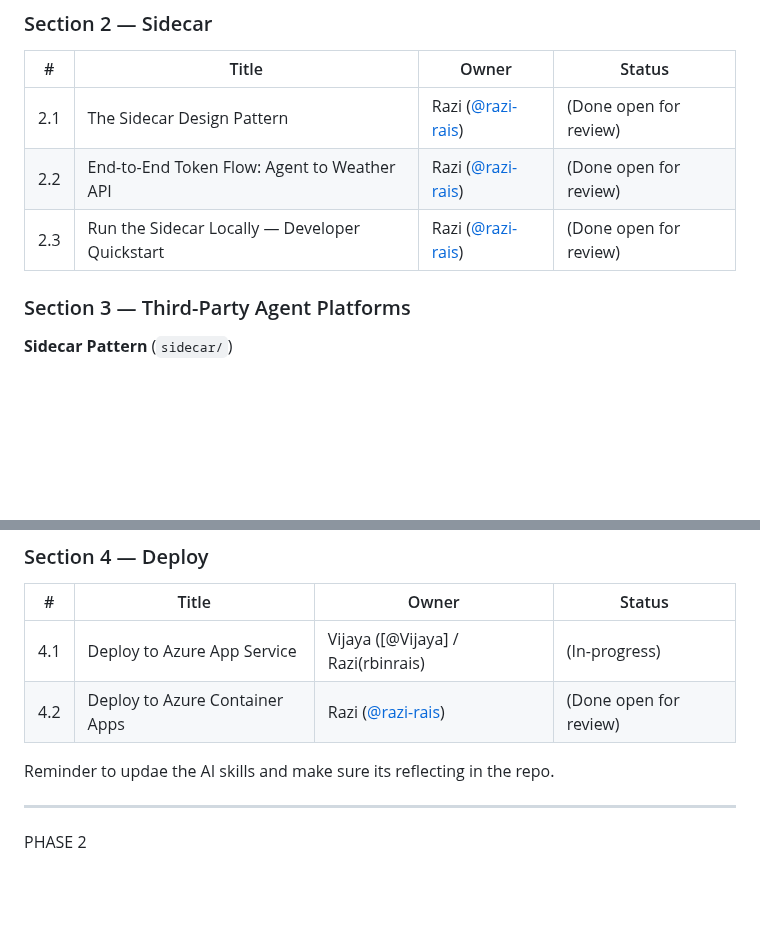
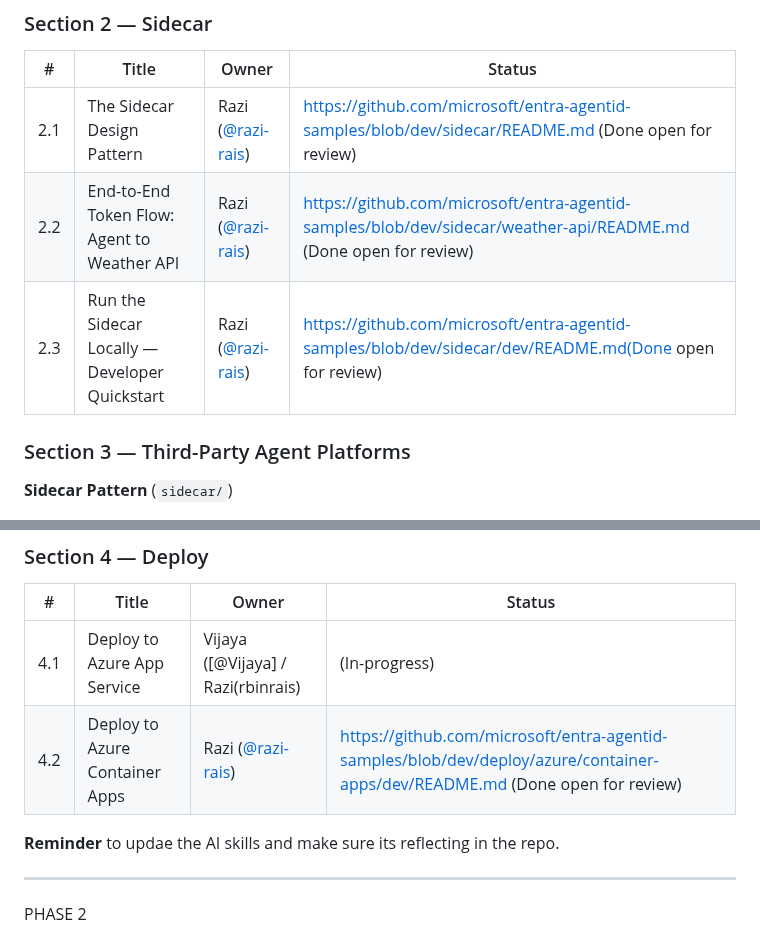
Before and after one commit to vj926/entra-agentid-samples, a Markdown page: GA-CONTENT-TOC.md, 2 parts joined by grey strips. Rendered like a GitHub page; blank space fills up the shorter version.

Commit message:
Update links and status in GA-CONTENT-TOC.md

```diff
--- a/GA-CONTENT-TOC.md
+++ b/GA-CONTENT-TOC.md
@@ -92,9 +92,9 @@ microsoft/entra-agentid-samples/
 
 | # | Title | Owner |Status|
 |---|---|---|---|
-| 2.1 | The Sidecar Design Pattern | Razi ([@razi-rais](https://github.com/rbinrais)) |(Done open for review)
-| 2.2 | End-to-End Token Flow: Agent to Weather API | Razi ([@razi-rais](https://github.com/rbinrais)) | (Done open for review)|
-| 2.3 | Run the Sidecar Locally — Developer Quickstart | Razi ([@razi-rais](https://github.com/rbinrais)) |(Done open for review)|
+| 2.1 | The Sidecar Design Pattern | Razi ([@razi-rais](https://github.com/rbinrais)) |https://github.com/microsoft/entra-agentid-samples/blob/dev/sidecar/README.md (Done open for review)|
+| 2.2 | End-to-End Token Flow: Agent to Weather API | Razi ([@razi-rais](https://github.com/rbinrais)) | https://github.com/microsoft/entra-agentid-samples/blob/dev/sidecar/weather-api/README.md (Done open for review)|
+| 2.3 | Run the Sidecar Locally — Developer Quickstart | Razi ([@razi-rais](https://github.com/rbinrais)) |https://github.com/microsoft/entra-agentid-samples/blob/dev/sidecar/dev/README.md(Done open for review)|
 
 ### Section 3 — Third-Party Agent Platforms
 
@@ -123,9 +123,9 @@ microsoft/entra-agentid-samples/
 | # | Title | Owner |Status|
 |---|---|---|---|
 | 4.1 | Deploy to Azure App Service | Vijaya ([@Vijaya] / Razi(rbinrais)  |(In-progress)|
-| 4.2 | Deploy to Azure Container Apps | Razi ([@razi-rais](https://github.com/rbinrais)) |(Done open for review)|
+| 4.2 | Deploy to Azure Container Apps | Razi ([@razi-rais](https://github.com/rbinrais)) |https://github.com/microsoft/entra-agentid-samples/blob/dev/deploy/azure/container-apps/dev/README.md (Done open for review)|
 
-Reminder to updae the AI skills and make sure its reflecting in the repo.
+**Reminder** to updae the AI skills and make sure its reflecting in the repo.
 
 ---
 
```
